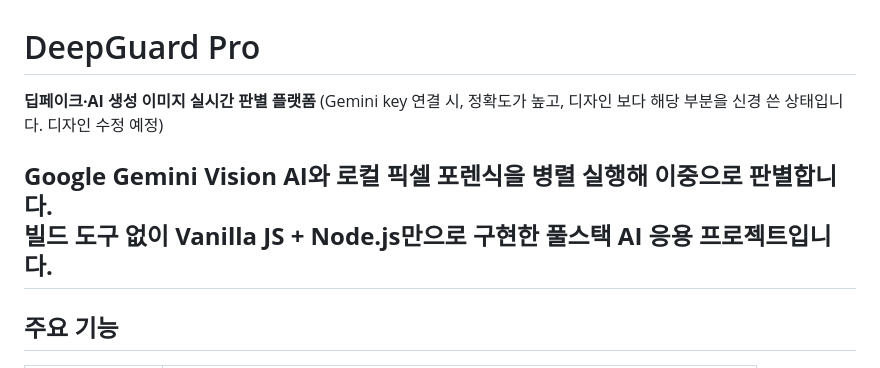
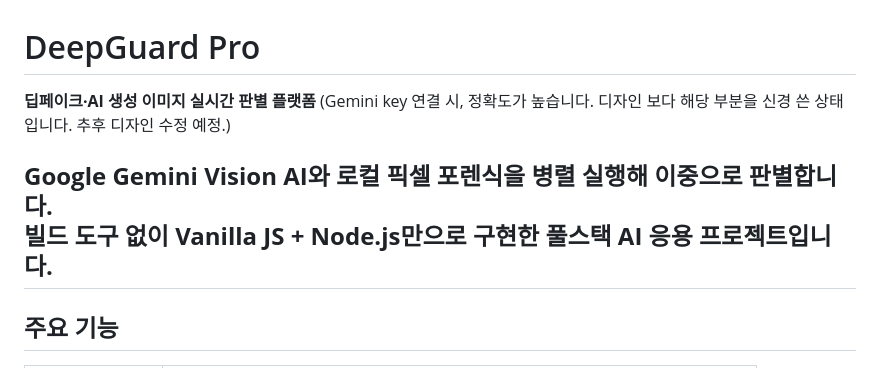
Before and after one commit to Ganadalam/DeepGuard, a Markdown page: README.md, the part around the change. GitHub-like rendering.

Commit message:
docs: Update readme

```diff
--- a/README.md
+++ b/README.md
@@ -1,10 +1,10 @@
 # DeepGuard Pro
 
 **딥페이크·AI 생성 이미지 실시간 판별 플랫폼**
-(Gemini key 연결 시, 정확도가 높고, 디자인 보다 해당 부분을 신경 쓴 상태입니다. 디자인 수정 예정)
+(Gemini key 연결 시, 정확도가 높습니다. 디자인 보다 해당 부분을 신경 쓴 상태입니다. 추후 디자인 수정 예정.)
 
-**Google Gemini Vision AI와 로컬 픽셀 포렌식을 병렬 실행해 이중으로 판별합니다.
-빌드 도구 없이 Vanilla JS + Node.js만으로 구현한 풀스택 AI 응용 프로젝트입니다.**
+**Google Gemini Vision AI와 로컬 픽셀 포렌식을 병렬 실행해 이중으로 판별합니다.**
+**빌드 도구 없이 Vanilla JS + Node.js만으로 구현한 풀스택 AI 응용 프로젝트입니다.**
 ---
 
 ## 주요 기능
```
